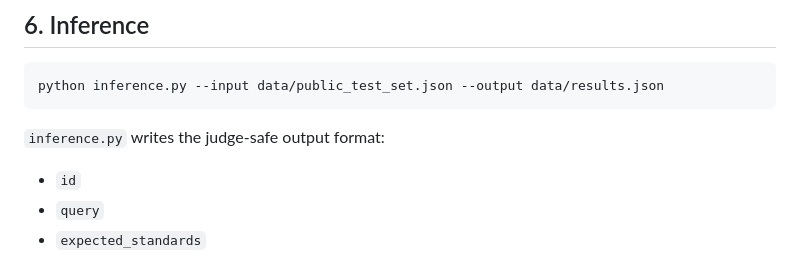
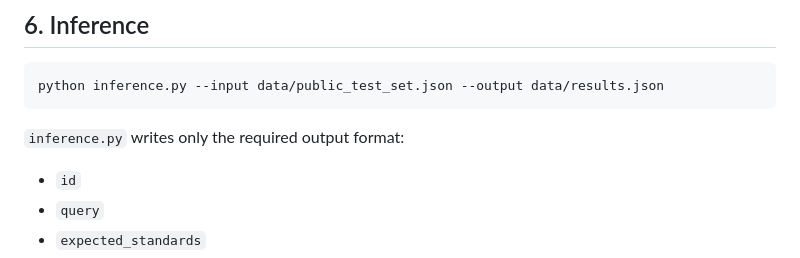
Before and after one commit to Aman-k-s/BIS-RAG, a Markdown page: README.md, the part around the change. GitHub-like rendering.

Commit message:
Update inference.py output format description

````diff
--- a/README.md
+++ b/README.md
@@ -234,7 +234,7 @@ Important:
 python inference.py --input data/public_test_set.json --output data/results.json
 ```
 
-`inference.py` writes the judge-safe output format:
+`inference.py` writes only the required output format:
 
 - `id`
 - `query`
````
